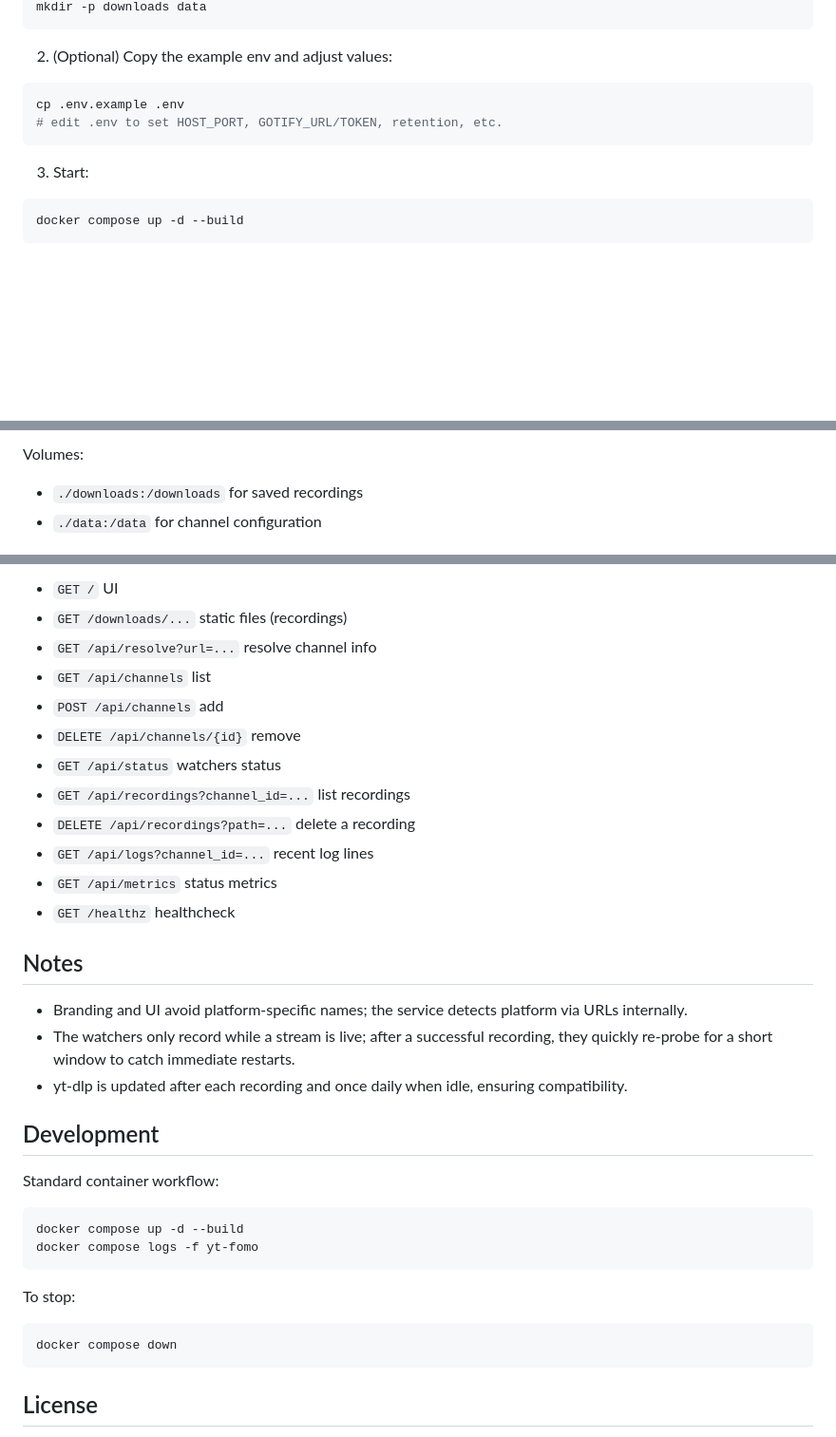
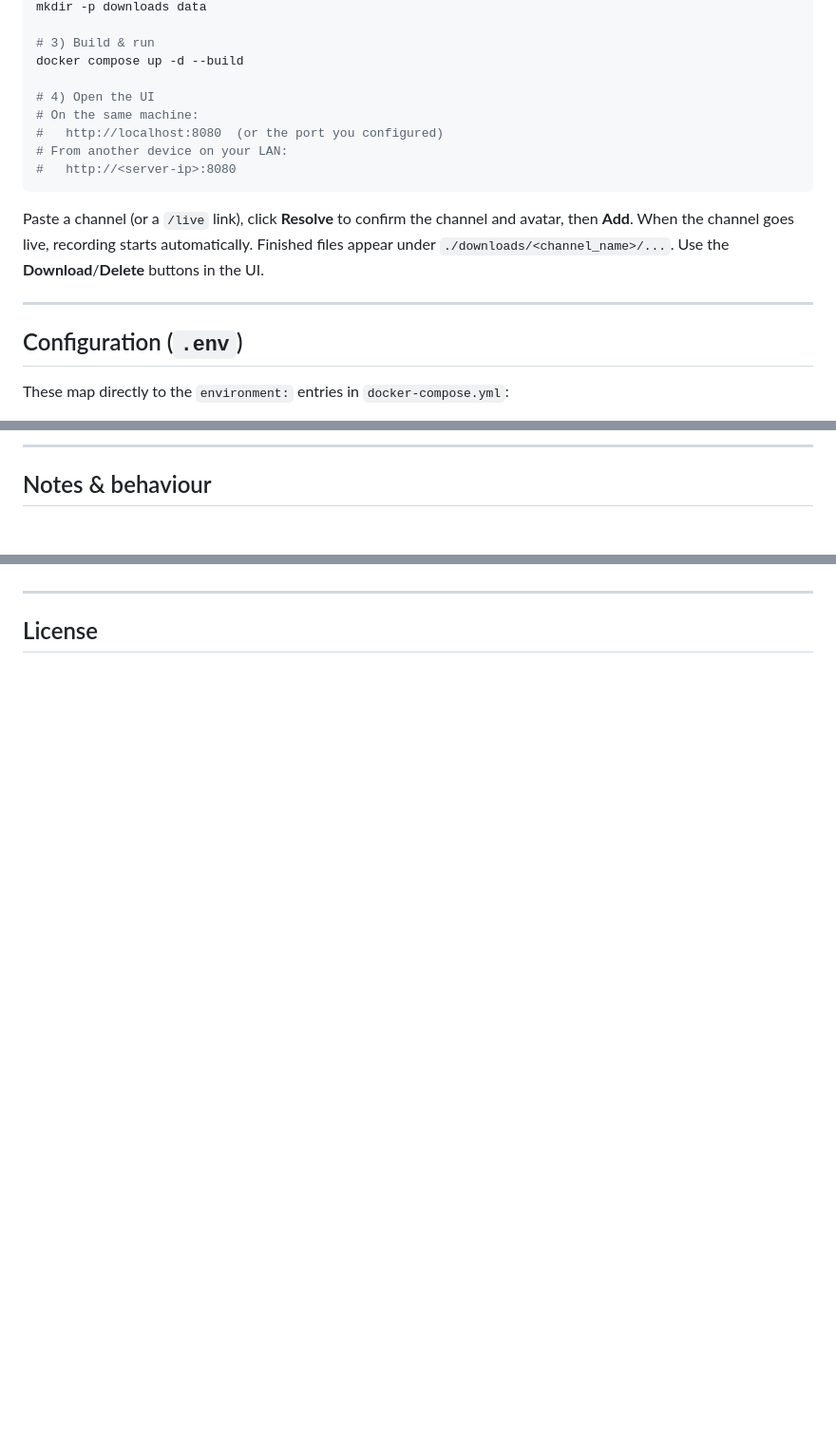
Before and after one commit to DarylCAH/YT-FOMO, a Markdown page: README.md, 3 parts joined by grey strips. Shown at 95% size. GitHub-like rendering; blank space fills up the shorter version.

Commit message:
Update README.md to enhance project description, clarify features, and improve quickstart instructions for YT-FOMO.

````diff
--- a/README.md
+++ b/README.md
@@ -33,16 +41,20 @@ Dark-mode web UI and service that records live streams from YT channels while th
 mkdir -p downloads data
+
+# 3) Build & run
+docker compose up -d --build
+
+# 4) Open the UI
+# On the same machine:
+#   http://localhost:8080  (or the port you configured)
+# From another device on your LAN:
+#   http://<server-ip>:8080
 ```
 
-2) (Optional) Copy the example env and adjust values:
+Paste a channel (or a `/live` link), click **Resolve** to confirm the channel and avatar, then **Add**. When the channel goes live, recording starts automatically. Finished files appear under `./downloads/<channel_name>/...`. Use the **Download**/**Delete** buttons in the UI.
 
-```bash
-cp .env.example .env
-# edit .env to set HOST_PORT, GOTIFY_URL/TOKEN, retention, etc.
-```
+---
 
-3) Start:
+## Configuration (`.env`)
 
-```bash
-docker compose up -d --build
-```
+These map directly to the `environment:` entries in `docker-compose.yml`:
 
@@ -69,6 +91,5 @@ Compose uses standard variable substitution. You can set these in a `.env` file
 
-Volumes:
+---
 
-- `./downloads:/downloads` for saved recordings
-- `./data:/data` for channel configuration
+## Notes & behaviour
 
@@ -76,37 +101,5 @@ Volumes:
 
-- `GET /` UI
-- `GET /downloads/...` static files (recordings)
-- `GET /api/resolve?url=...` resolve channel info
-- `GET /api/channels` list
-- `POST /api/channels` add
-- `DELETE /api/channels/{id}` remove
-- `GET /api/status` watchers status
-- `GET /api/recordings?channel_id=...` list recordings
-- `DELETE /api/recordings?path=...` delete a recording
-- `GET /api/logs?channel_id=...` recent log lines
-- `GET /api/metrics` status metrics
-- `GET /healthz` healthcheck
-
-## Notes
-
-- Branding and UI avoid platform‑specific names; the service detects platform via URLs internally.
-- The watchers only record while a stream is live; after a successful recording, they quickly re‑probe for a short window to catch immediate restarts.
-- yt‑dlp is updated after each recording and once daily when idle, ensuring compatibility.
-
-## Development
-
-Standard container workflow:
-
-```bash
-docker compose up -d --build
-docker compose logs -f yt-fomo
-```
-
-To stop:
-
-```bash
-docker compose down
-```
+---
 
 ## License
 
````
Also changed, not shown: other parts of README.md (+61 -39 lines).
